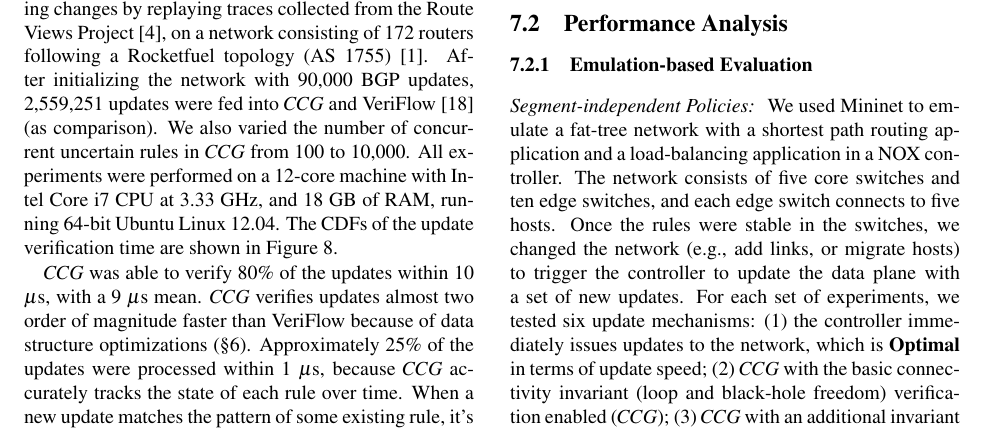
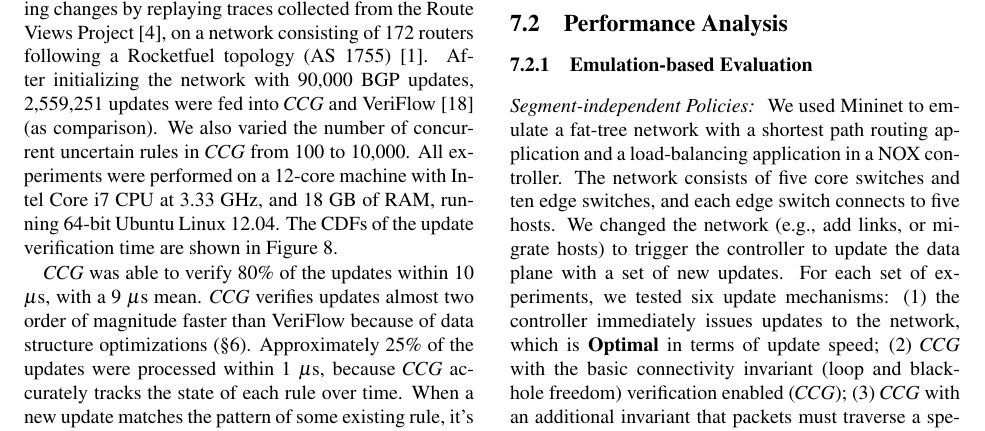
Before and after one commit to wenxuanemma/ccg, a LaTeX paper (paper.tex, which reads eval.tex): part of page 9 of 14, cut so that both start at the same text. Compiled offline with pdfLaTeX; a LaTeX package or settings file that is missing is left out.

Commit message:
minor updates

```diff
--- a/eval.tex
+++ b/eval.tex
@@ -53,7 +53,8 @@ The results also show strong scalability. As the number of concurrent uncertaint
 We used Mininet to emulate a fat-tree network with a shortest path routing application and a load-balancing application in a NOX controller. The network consists of five core switches
 %\cut{fully connected with}
 and ten edge switches, and each edge switch connects to five hosts. %To initialize the flow table for each switch, each host first picked up a random destination host to perform a file transfer.
-Once the rules were stable in the switches, we changed the network (e.g., add links, or migrate hosts) to trigger the controller to update the data plane with a set of new updates. %We measured the delay that the new rules took to be applied to the network.
+We changed the network (e.g., add links, or migrate hosts) to trigger the controller to update the data plane with a set of new updates.
+%Once the rules were stable in the switches, we changed the network (e.g., add links, or migrate hosts) to trigger the controller to update the data plane with a set of new updates. %We measured the delay that the new rules took to be applied to the network.
 For each set of experiments, we tested six update mechanisms: (1) the controller immediately issues updates to the network, which is \textbf{Optimal} in terms of update speed; (2) \textbf{\name} with the basic connectivity invariant (loop and black-hole freedom) verification enabled (\name); (3) \name with an additional invariant that packets must traverse a specific middle hop before reaching the destination (\name-waypoint); (4) Consistent Updates (\textbf{CU})~\cite{Reitblatt2012}; (5) incremental Consistent Updates (\textbf{Incremental CU})~\cite{incremental-cu}; and (6) \textbf{Dionysus} \cite{jin2014dynamic} with its WCMP forwarding dependency graph generator.
 \wxznew{We configure our applications as the same type as in Dionysus, with
 forwarding rules matching exactly one flow, i.e., no overlapping forwarding
```
Also changed, not shown: eval.tex (2 more changed lines).
